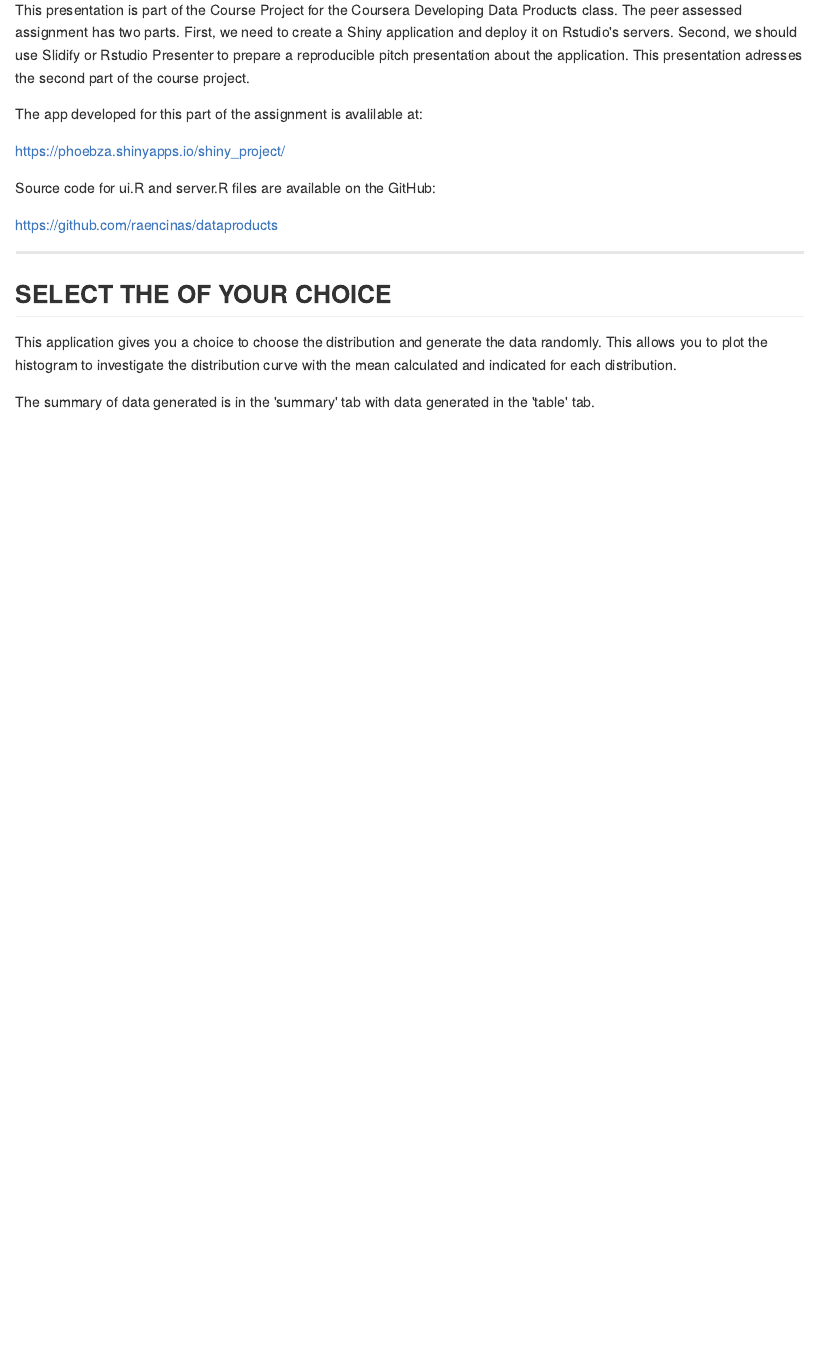
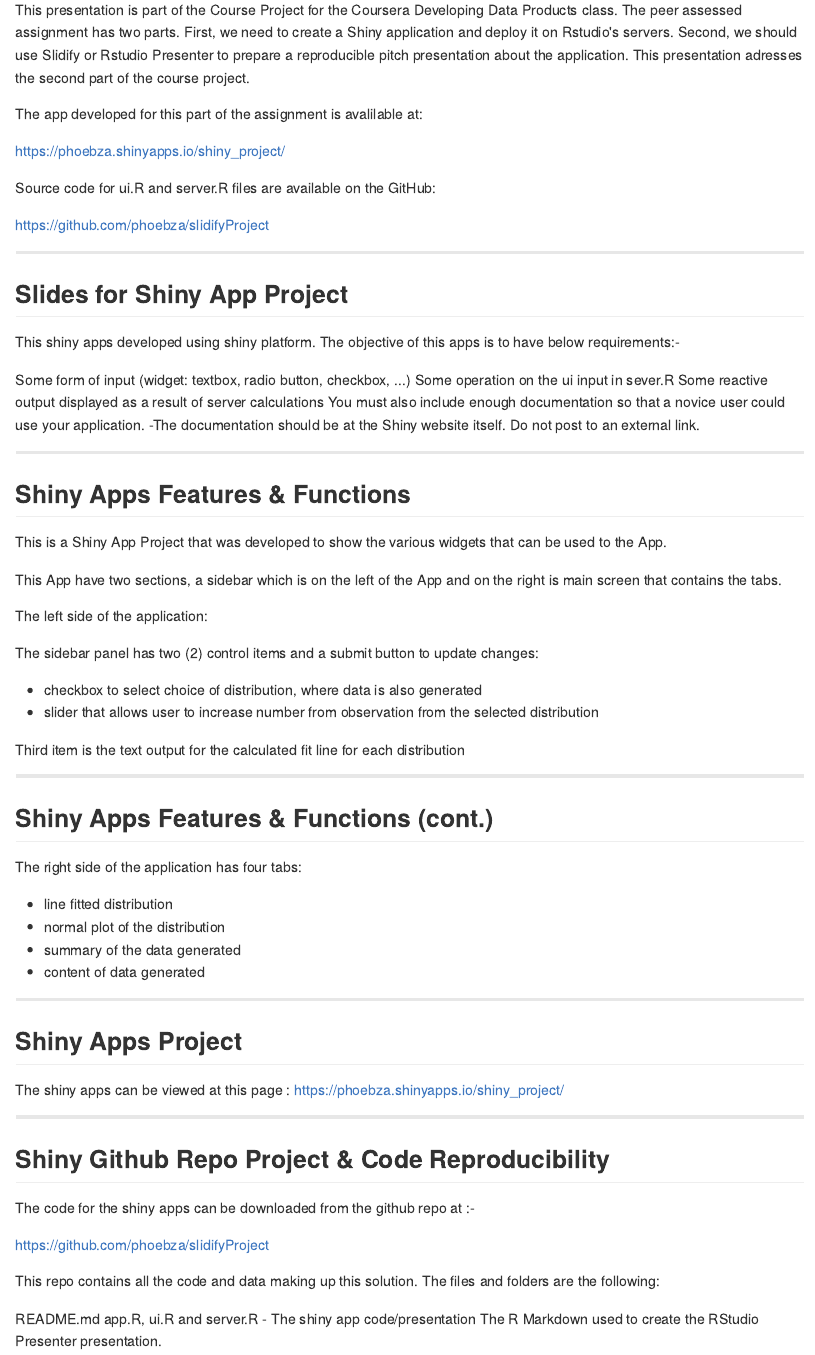
Before and after one commit to phoebza/shiny_Project, an R Markdown document (slides/index.Rmd): the page in a window 1100 px wide, from 310 px down. The pictures show the output file slides/index.md that the author committed with the source, drawn offline in the style of GitHub.

Commit message:
update index.Rmd and README.Rmd

```diff
--- a/slides/index.Rmd
+++ b/slides/index.Rmd
@@ -32,15 +32,60 @@
 
 Source code for ui.R and server.R files are available on the GitHub:
 
-https://github.com/raencinas/dataproducts
+https://github.com/phoebza/slidifyProject
+
+---
+
+## Slides for Shiny App Project
+This shiny apps developed using shiny platform. The objective of this apps is to have below requirements:-
+
+Some form of input (widget: textbox, radio button, checkbox, ...)
+Some operation on the ui input in sever.R
+Some reactive output displayed as a result of server calculations
+You must also include enough documentation so that a novice user could use your application. -The documentation should be at the Shiny website itself. Do not post to an external link.
 
 ---
 
 
-## SELECT THE OF YOUR CHOICE
+## Shiny Apps Features & Functions
+This is a Shiny App Project that was developed to show the various widgets that can be used to the App.
 
-This application gives you a choice to choose the distribution and generate the data randomly.
-This allows you to plot the histogram to investigate the distribution curve with the mean calculated
-and indicated for each distribution.
+This App have two sections, a sidebar which is on the left of the App and on the right is main screen that contains the tabs.
 
-The summary of data generated is in the 'summary' tab with data generated in the 'table' tab.
+The left side of the application:
+
+The sidebar panel has two (2) control items and a submit button to update changes:
+* checkbox to select choice of distribution, where data is also generated
+* slider that allows user to increase number from observation from the selected distribution
+
+Third item is the text output for the calculated fit line for each distribution
+
+---
+
+
+## Shiny Apps Features & Functions (cont.)
+
+The right side of the application has four tabs:
+* line fitted distribution
+* normal plot of the distribution
+* summary of the data generated
+* content of data generated
+
+---
+
+
+## Shiny Apps Project
+The shiny apps can be viewed at this page : https://phoebza.shinyapps.io/shiny_project/
+
+---
+
+## Shiny Github Repo Project & Code Reproducibility
+The code for the shiny apps can be downloaded from the github repo at :-
+
+https://github.com/phoebza/slidifyProject
+
+This repo contains all the code and data making up this solution. The files and folders are the following:
+
+README.md
+app.R, ui.R and server.R - The shiny app code/presentation
+The R Markdown used to create the RStudio Presenter presentation.
```
Also changed, not shown: README.html (added), README.md, slides/index.html, slides/index.md.
